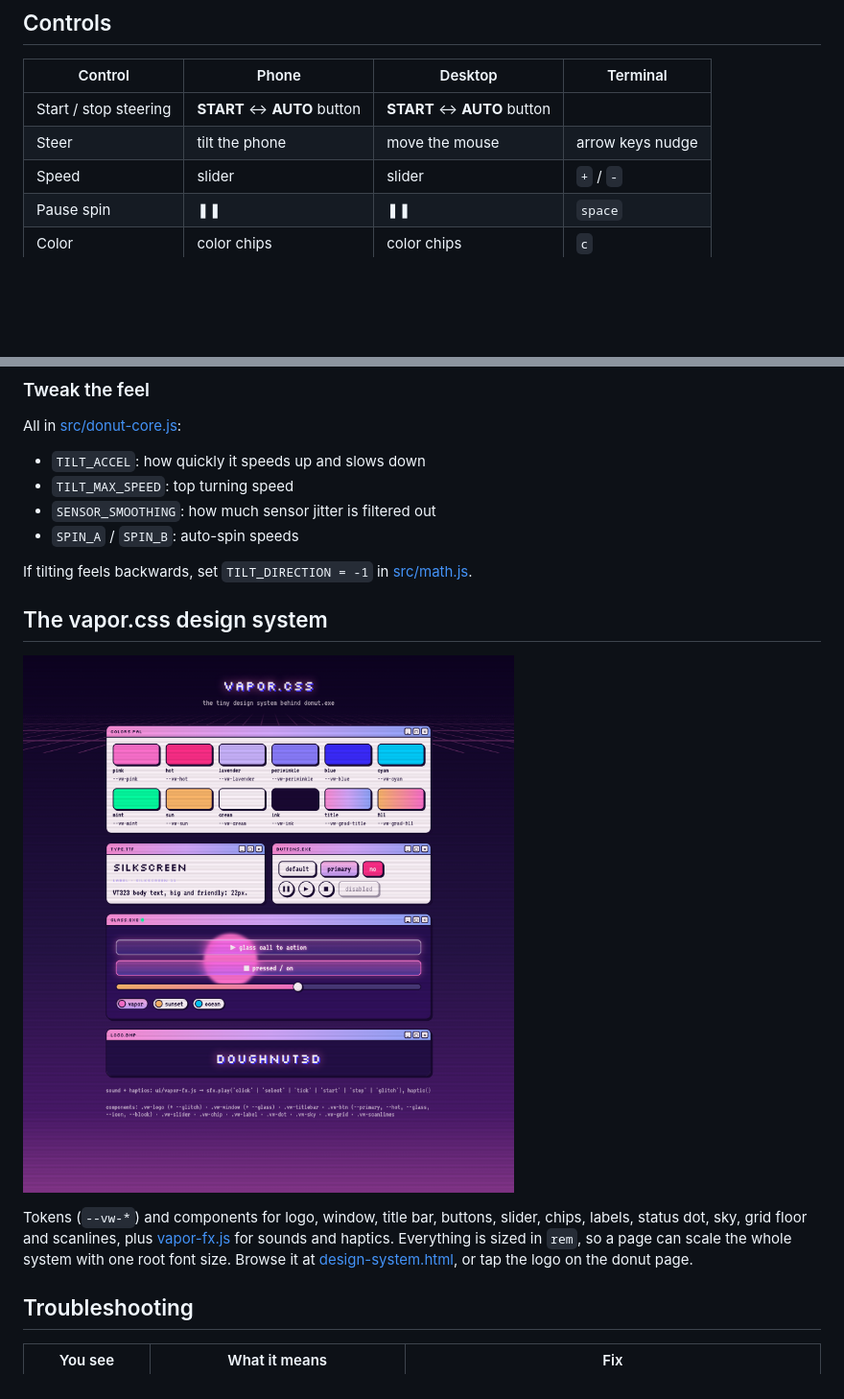
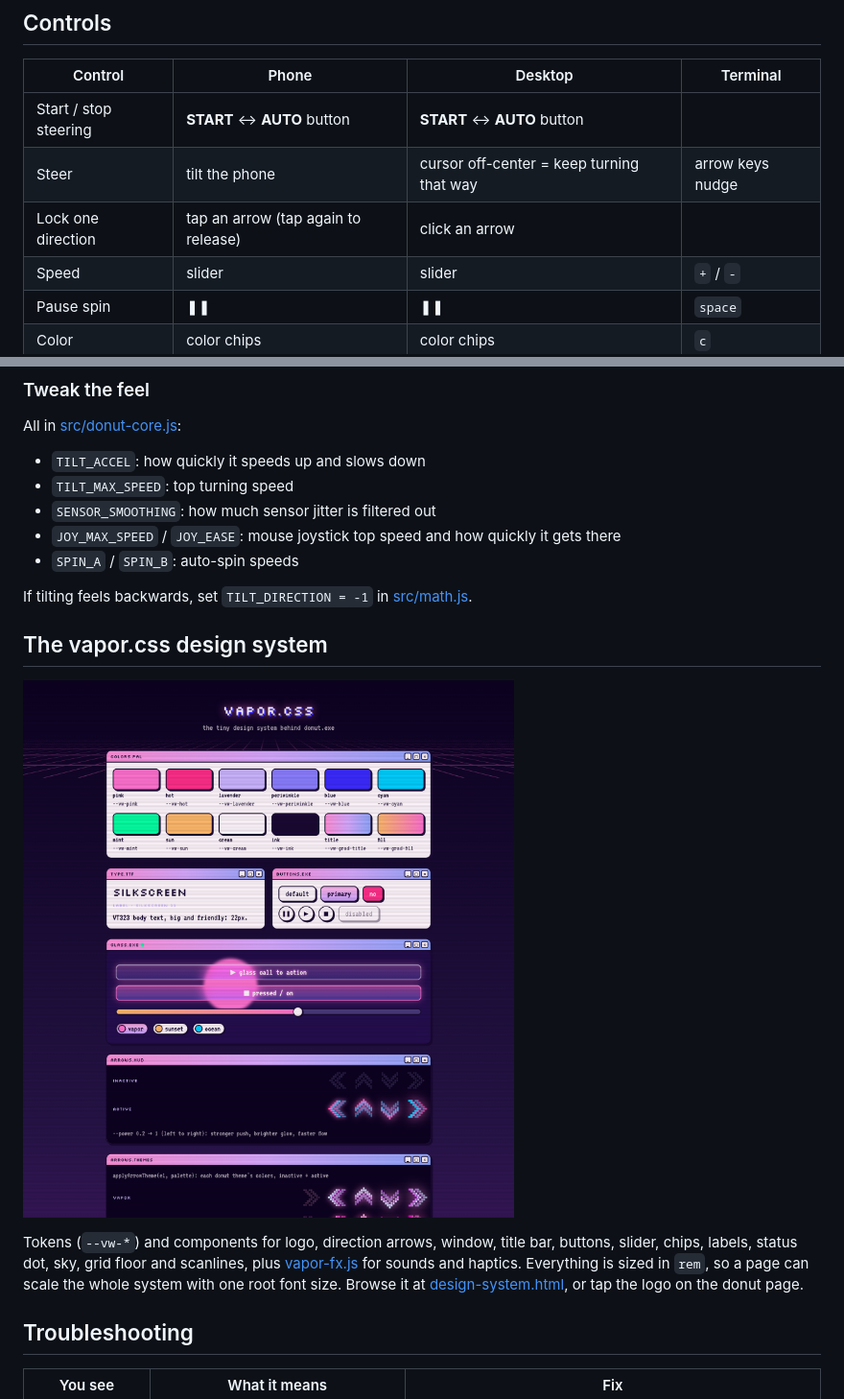
Before and after one commit to blu-octopus/terminal-donut, a Markdown page: README.md, 2 parts joined by grey strips. Shown at 96% size. GitHub-like rendering; pictures changed too: docs/screenshots/design-system.png; blank space fills up the shorter version.

```diff
--- a/README.md
+++ b/README.md
@@ -67,7 +68,8 @@ Then open http://localhost:8000. Phone tilt needs https, so test tilt on the Git
 | Control | Phone | Desktop | Terminal |
 |---|---|---|---|
 | Start / stop steering | **START** ↔ **AUTO** button | **START** ↔ **AUTO** button | |
-| Steer | tilt the phone | move the mouse | arrow keys nudge |
+| Steer | tilt the phone | cursor off-center = keep turning that way | arrow keys nudge |
+| Lock one direction | tap an arrow (tap again to release) | click an arrow | |
 | Speed | slider | slider | `+` / `-` |
 | Pause spin | ❚❚ | ❚❚ | `space` |
 | Color | color chips | color chips | `c` |
@@ -122,6 +124,7 @@ All in [src/donut-core.js](src/donut-core.js):
 - `TILT_ACCEL`: how quickly it speeds up and slows down
 - `TILT_MAX_SPEED`: top turning speed
 - `SENSOR_SMOOTHING`: how much sensor jitter is filtered out
+- `JOY_MAX_SPEED` / `JOY_EASE`: mouse joystick top speed and how quickly it gets there
 - `SPIN_A` / `SPIN_B`: auto-spin speeds
 
 If tilting feels backwards, set `TILT_DIRECTION = -1` in [src/math.js](src/math.js).
@@ -130,7 +133,7 @@ If tilting feels backwards, set `TILT_DIRECTION = -1` in [src/math.js](src/math.
 
 ![The vapor.css design system page: color swatches, type, buttons, glass components and logo](docs/screenshots/design-system.png)
 
-Tokens (`--vw-*`) and components for logo, window, title bar, buttons, slider, chips, labels, status dot, sky, grid floor and scanlines, plus [vapor-fx.js](ui/vapor-fx.js) for sounds and haptics. Everything is sized in `rem`, so a page can scale the whole system with one root font size. Browse it at [design-system.html](design-system.html), or tap the logo on the donut page.
+Tokens (`--vw-*`) and components for logo, direction arrows, window, title bar, buttons, slider, chips, labels, status dot, sky, grid floor and scanlines, plus [vapor-fx.js](ui/vapor-fx.js) for sounds and haptics. Everything is sized in `rem`, so a page can scale the whole system with one root font size. Browse it at [design-system.html](design-system.html), or tap the logo on the donut page.
 
 ## Troubleshooting
 
```
Also changed, not shown: other parts of README.md (+4 -3 lines), docs/HOW-IT-WORKS.md (+3 -1 lines), docs/screenshots/desktop.png, docs/screenshots/phone-matcha.png, docs/screenshots/phone-ocean.png, 8 other files.
